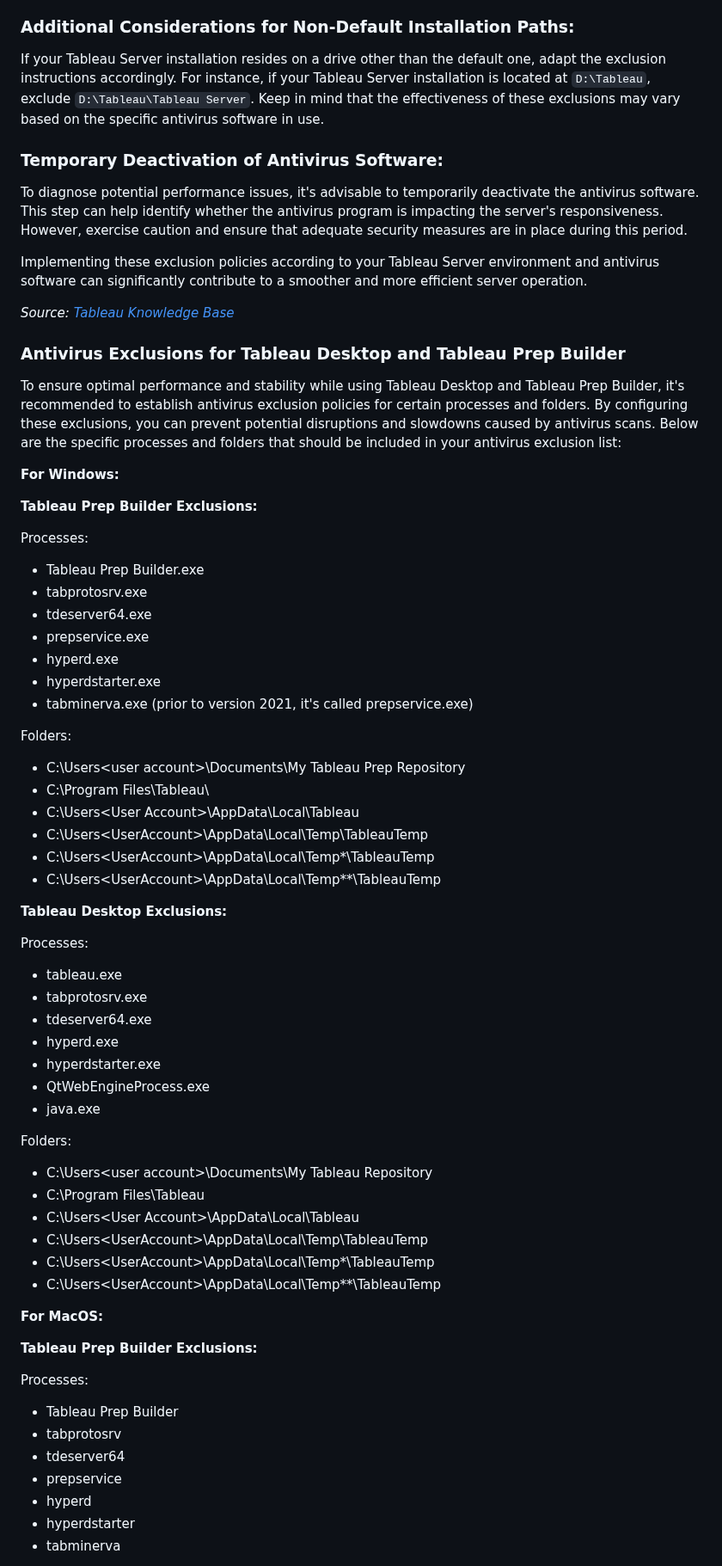
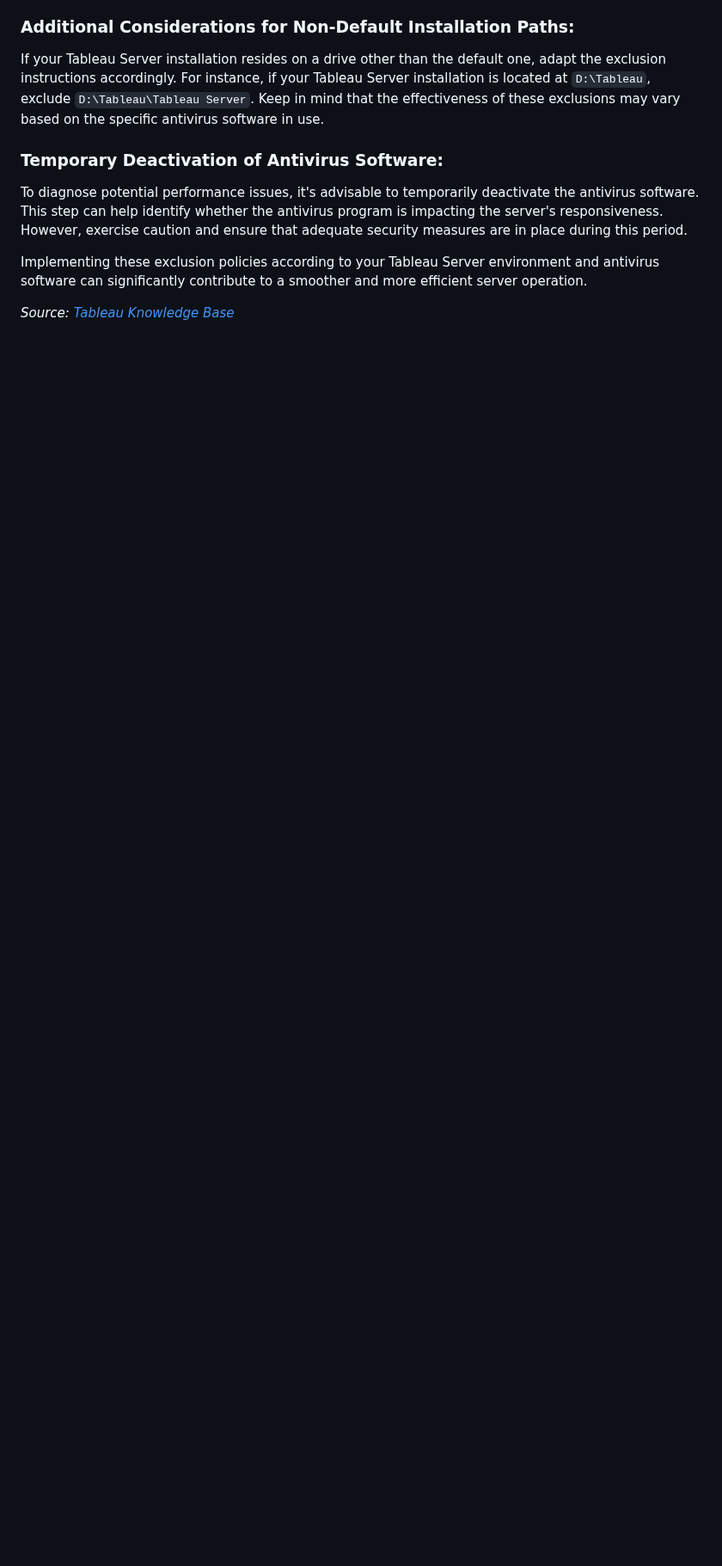
Before and after one commit to ikhsannur1996/tableau-server, a Markdown page: anti-virus/README.md, the part around one of its changes. Shown at 86% size. GitHub-like rendering; blank space fills up the shorter version.

```diff
--- a/anti-virus/README.md
+++ b/anti-virus/README.md
@@ -78,62 +78,3 @@ To diagnose potential performance issues, it's advisable to temporarily deactiva
 Implementing these exclusion policies according to your Tableau Server environment and antivirus software can significantly contribute to a smoother and more efficient server operation.
 
 *Source: [Tableau Knowledge Base](https://kb.tableau.com/articles/howto/improving-performance-by-using-antivirus-exclusions)*
-
-
-### Antivirus Exclusions for Tableau Desktop and Tableau Prep Builder
-
-To ensure optimal performance and stability while using Tableau Desktop and Tableau Prep Builder, it's recommended to establish antivirus exclusion policies for certain processes and folders. By configuring these exclusions, you can prevent potential disruptions and slowdowns caused by antivirus scans. Below are the specific processes and folders that should be included in your antivirus exclusion list:
-
-**For Windows:**
-
-**Tableau Prep Builder Exclusions:**
-
-Processes:
-- Tableau Prep Builder.exe
-- tabprotosrv.exe
-- tdeserver64.exe
-- prepservice.exe
-- hyperd.exe
-- hyperdstarter.exe
-- tabminerva.exe (prior to version 2021, it's called prepservice.exe)
-
-Folders:
-- C:\Users\<user account>\Documents\My Tableau Prep Repository
-- C:\Program Files\Tableau\
-- C:\Users\<User Account>\AppData\Local\Tableau
-- C:\Users\<UserAccount>\AppData\Local\Temp\TableauTemp
-- C:\Users\<UserAccount>\AppData\Local\Temp\*\TableauTemp
-- C:\Users\<UserAccount>\AppData\Local\Temp\*\*\TableauTemp
-
-**Tableau Desktop Exclusions:**
-
-Processes:
-- tableau.exe
-- tabprotosrv.exe
-- tdeserver64.exe
-- hyperd.exe
-- hyperdstarter.exe
-- QtWebEngineProcess.exe
-- java.exe
-
-Folders:
-- C:\Users\<user account>\Documents\My Tableau Repository
-- C:\Program Files\Tableau
-- C:\Users\<User Account>\AppData\Local\Tableau
-- C:\Users\<UserAccount>\AppData\Local\Temp\TableauTemp
-- C:\Users\<UserAccount>\AppData\Local\Temp\*\TableauTemp
-- C:\Users\<UserAccount>\AppData\Local\Temp\*\*\TableauTemp
-
-**For MacOS:**
-
-**Tableau Prep Builder Exclusions:**
-
-Processes:
-- Tableau Prep Builder
-- tabprotosrv
-- tdeserver64
-- prepservice
-- hyperd
-- hyperdstarter
-- tabminerva
-
```
Also changed, not shown: other parts of anti-virus/README.md (+1 -30 lines).
